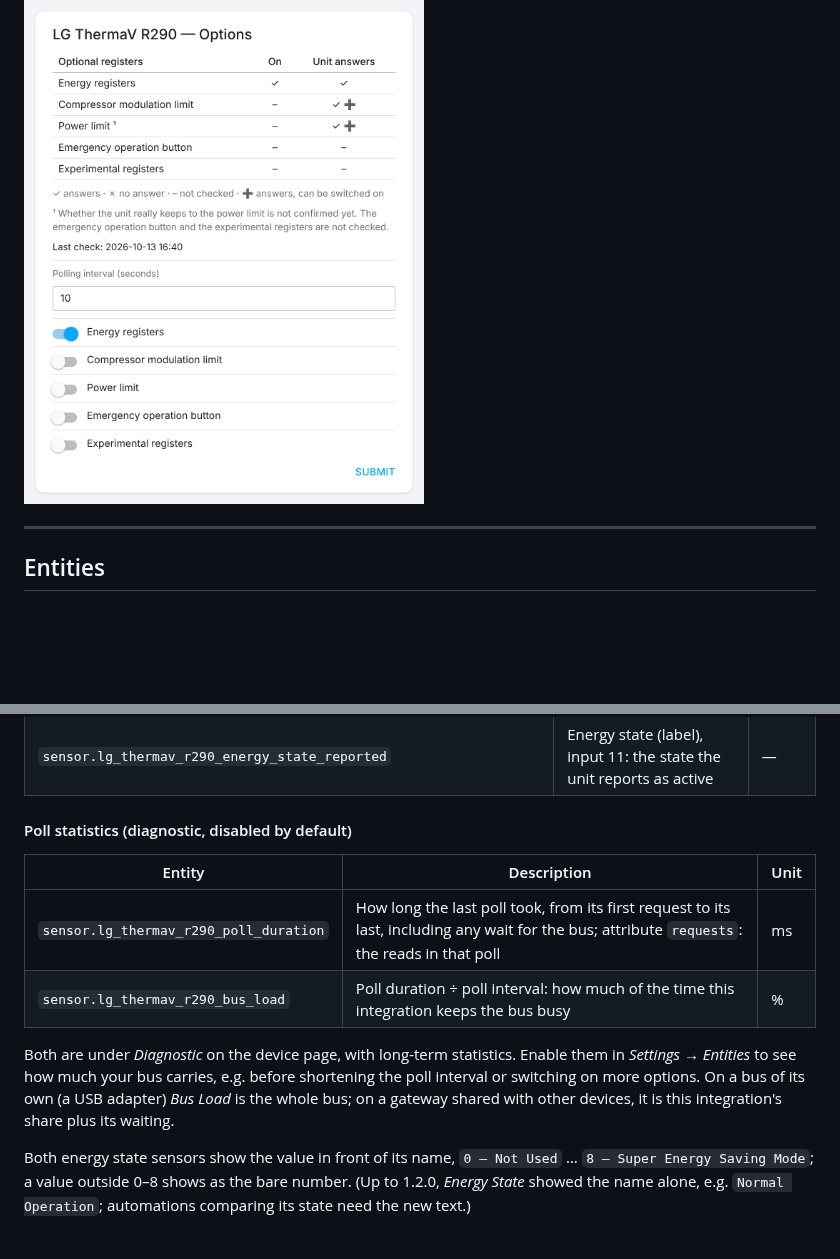
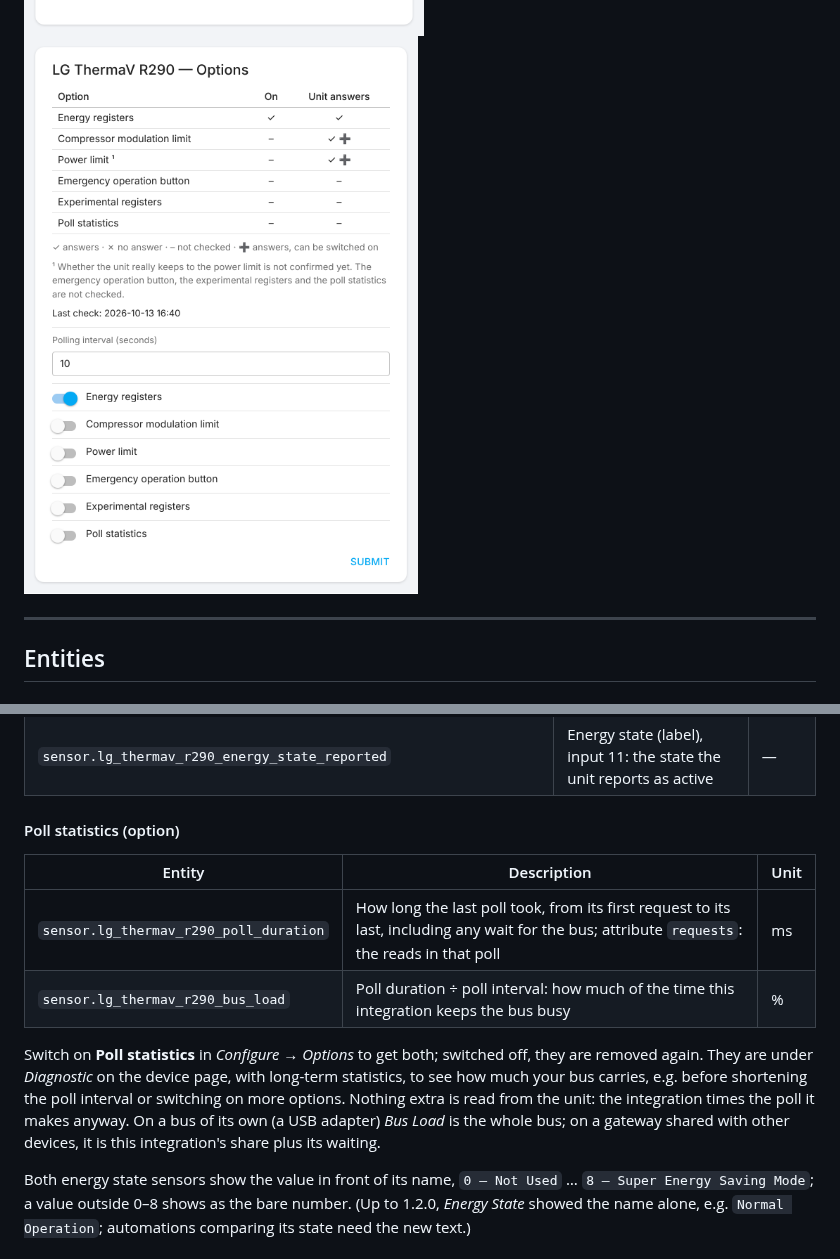
Before and after one commit to cjungde/ha-lg-thermav-modbus, a Markdown page: README.md, 2 parts joined by grey strips. Drawn GitHub-style; pictures changed too: docs/images/setup-menu.png, docs/images/setup-options.png; blank space fills up the shorter version.

```diff
--- a/README.md
+++ b/README.md
@@ -169,14 +171,14 @@ Answering only proves the register exists, not that writing it has an effect. A
 | `sensor.lg_thermav_r290_energy_state` | Energy state (label), holding 9: the command register | — |
 | `sensor.lg_thermav_r290_energy_state_reported` | Energy state (label), input 11: the state the unit reports as active | — |
 
-#### Poll statistics (diagnostic, disabled by default)
+#### Poll statistics (option)
 
 | Entity | Description | Unit |
 |---|---|---|
 | `sensor.lg_thermav_r290_poll_duration` | How long the last poll took, from its first request to its last, including any wait for the bus; attribute `requests`: the reads in that poll | ms |
 | `sensor.lg_thermav_r290_bus_load` | Poll duration ÷ poll interval: how much of the time this integration keeps the bus busy | % |
 
-Both are under *Diagnostic* on the device page, with long-term statistics. Enable them in *Settings → Entities* to see how much your bus carries, e.g. before shortening the poll interval or switching on more options. On a bus of its own (a USB adapter) *Bus Load* is the whole bus; on a gateway shared with other devices, it is this integration's share plus its waiting.
+Switch on **Poll statistics** in *Configure → Options* to get both; switched off, they are removed again. They are under *Diagnostic* on the device page, with long-term statistics, to see how much your bus carries, e.g. before shortening the poll interval or switching on more options. Nothing extra is read from the unit: the integration times the poll it makes anyway. On a bus of its own (a USB adapter) *Bus Load* is the whole bus; on a gateway shared with other devices, it is this integration's share plus its waiting.
 
 Both energy state sensors show the value in front of its name, `0 – Not Used` … `8 – Super Energy Saving Mode`; a value outside 0–8 shows as the bare number. (Up to 1.2.0, *Energy State* showed the name alone, e.g. `Normal Operation`; automations comparing its state need the new text.)
 
```
Also changed, not shown: other parts of README.md (+2 -0 lines), docs/images/setup-features.png, 9 other files.
